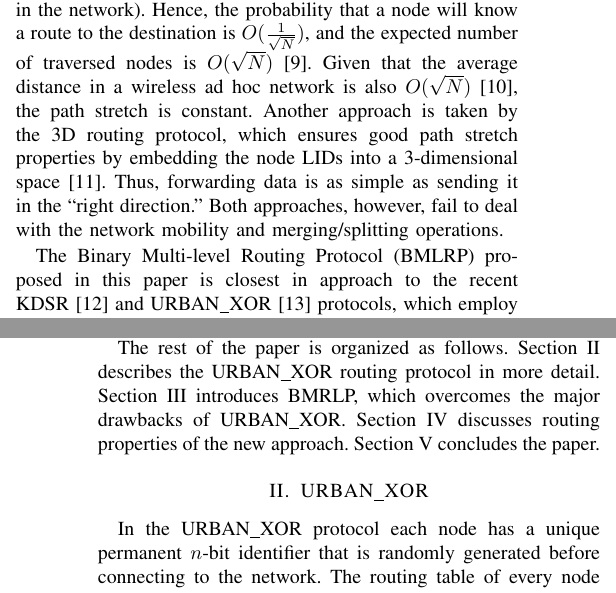
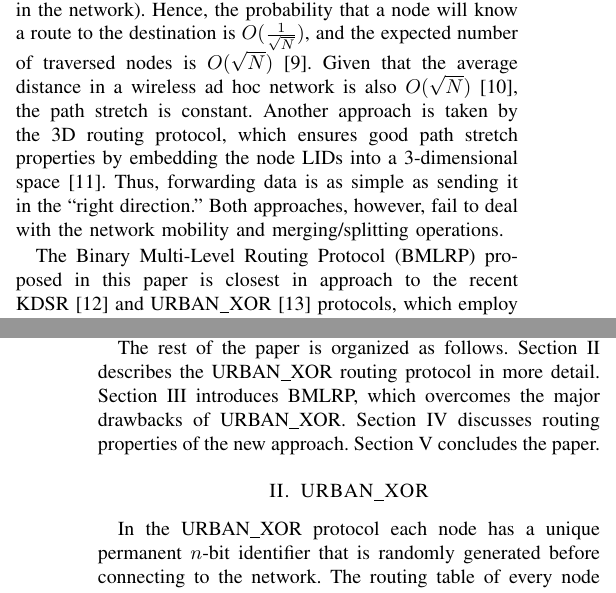
Before and after one commit to tolikzinovyev/bmlrp, a LaTeX paper (bmlrp.tex): two parts of the columns of pages 1 and 2 of 6, joined at a grey line, cut so that both start at the same text. Compiled offline with pdfLaTeX.

Commit message:
More small fixes

```diff
--- a/bmlrp.tex
+++ b/bmlrp.tex
@@ -64,11 +64,11 @@ DHT-based routing, however, often suffers from the mismatch problem resulting in
 
 A number of interesting solutions have been proposed for minimizing the path stretch. For example, the Virtual Ring Routing protocol builds a virtual ring where nodes are ordered according to their LIDs~\cite{VRR}. Each node maintains a record of a constant number of nodes with closest addresses and paths to them. When routing data, the next hop with the closest address to the destination's identifier is chosen. The guarantee of constant path stretch relies on the fact that each node knows a total of $O(\sqrt{N})$ nodes (where $N$ is the total number of nodes in the network). Hence, the probability that a node will know a route to the destination is $O(\frac{1}{\sqrt{N}})$, and the expected number of traversed nodes is $O(\sqrt{N})$~\cite{VRR}. Given that the average distance in a wireless ad hoc network is also $O(\sqrt{N})$~\cite{Kleinrock}, the path stretch is constant. Another approach is taken by the 3D~routing protocol, which ensures good path stretch properties by embedding the node LIDs into a 3-dimensional space~\cite{3drp}. Thus, forwarding data is as simple as sending it in the ``right direction.'' Both approaches, however, fail to deal with the network mobility and merging/splitting operations.
 
-The Binary Multi-level Routing Protocol (BMLRP) proposed in this paper is closest in approach to the recent KDSR~\cite{kdsr} and \urbanxor~\cite{Pasquini} protocols, which employ a Kademlia DHT~\cite{kademlia} inspired approach for building the network structure. Each node maintains $n$ buckets for storing information about other nodes with address prefixes equal to the node's address prefix. When routing information to any node, the next hop with the longest matching prefix is chosen from among the $n$~buckets. Path efficiency in \urbanxor~is achieved by employing the concept of local visibility, which prioritizes physically close nodes in the routing table. Maintaining such network structure ensures small path stretch, limits protocol overhead and supports mobility better than other routing approaches do~\cite{urbanxor}.
+The Binary Multi-Level Routing Protocol (BMLRP) proposed in this paper is closest in approach to the recent KDSR~\cite{kdsr} and \urbanxor~\cite{Pasquini} protocols, which employ a Kademlia DHT~\cite{kademlia} inspired approach for building the network structure. Each node maintains $n$ buckets for storing information about other nodes with address prefixes equal to the node's address prefix. When routing information to any node, the next hop with the longest matching prefix is chosen from among the $n$~buckets. Path efficiency in \urbanxor~is achieved by employing the concept of local visibility, which prioritizes physically close nodes in the routing table. Maintaining such network structure ensures small path stretch, limits protocol overhead and supports mobility better than other routing approaches do~\cite{urbanxor}.
 
 The \urbanxor\ protocol, however, has several drawbacks. The most prominent one is the absence of a guarantee that if two nodes are indirectly connected they are able to communicate \cite{Pasquini}. Another objection is the slow method of acquiring paths to other nodes, which still tends to generate much overhead traffic in mobile scenarios. The proposed BMLRP protocol is a proactive routing protocol that aims to solve both problems altogether.
 
-The rest of the paper is organized as follows. Section~\ref{sec:urbanxor} describes the \urbanxor\ routing protocol in more detail. Section~\ref{sec:bmlrp} introduces BMRLP, which overcomes the major drawbacks of \urbanxor.
+The rest of the paper is organized as follows. Section~\ref{sec:urbanxor} describes the \urbanxor\ routing protocol in more detail. Section~\ref{sec:bmlrp} introduces BMLRP, which overcomes the major drawbacks of \urbanxor.
 Section~\ref{sec:analysis} discusses routing properties of the new approach.
 Section~\ref{sec:conclusion} concludes the paper.
 
```
Also changed, not shown: bmlrp.tex (2 more changed lines).
